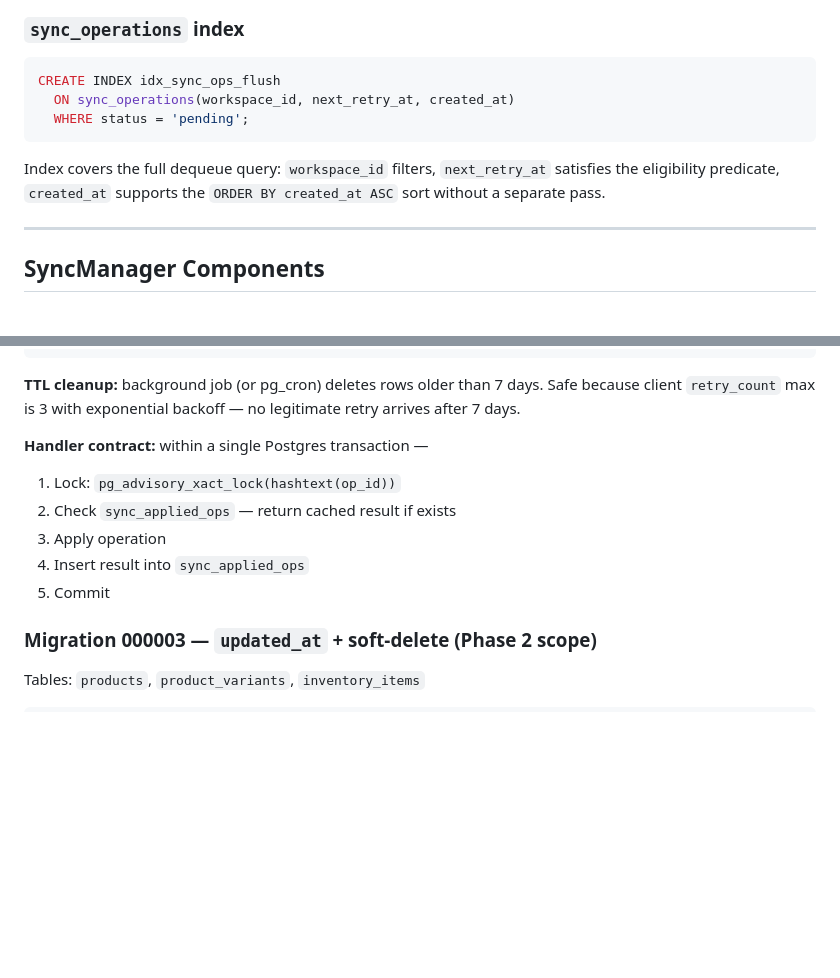
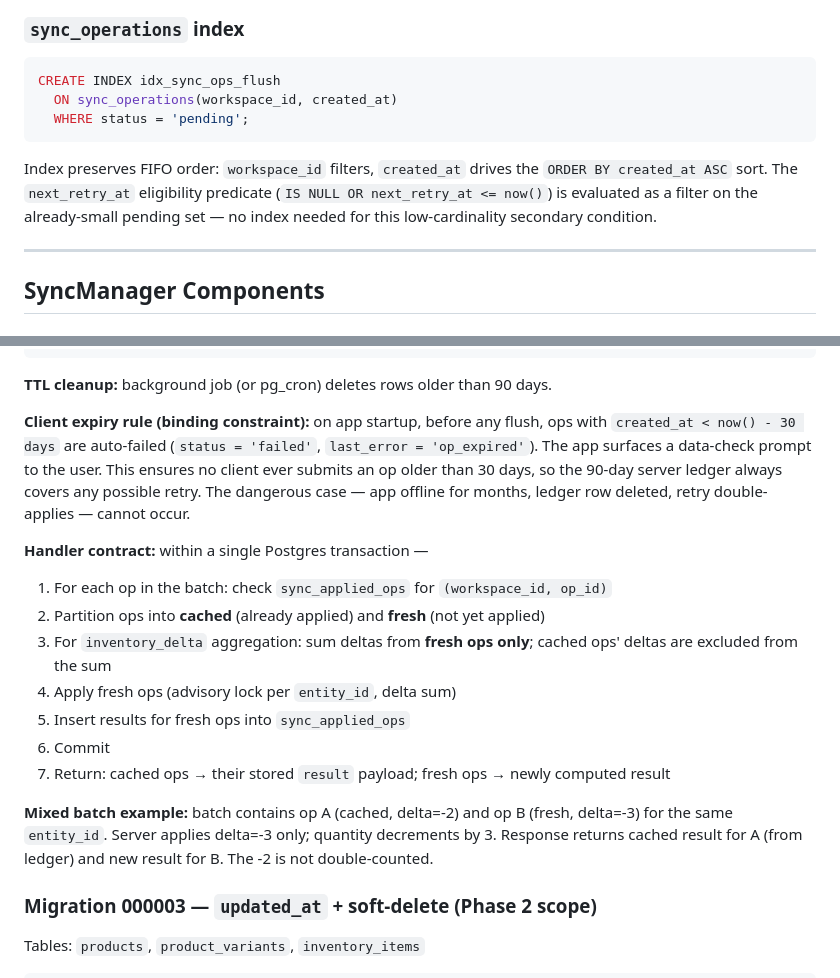
Before and after one commit to TeaSui/RiMi, a Markdown page: docs/specs/2026-05-31-phase-2-offline-core-design.md, 2 parts joined by grey strips. Drawn GitHub-style; blank space fills up the shorter version.

Commit message:
docs(phase-2): fix TTL window, dequeue index, and mixed-batch replay semantics
- Extend sync_applied_ops retention to 90 days; add client-side 30-day op
  expiry rule as the binding constraint — eliminates double-apply on long-
  offline then reconnect scenario
- Fix dequeue index to (workspace_id, created_at) WHERE pending — preserves
  FIFO, avoids ordering-by-next_retry_at-first bug
- Specify mixed-batch idempotency: cached op deltas excluded from fresh
  aggregation sum; cached results returned from ledger unchanged

````diff
--- a/docs/specs/2026-05-31-phase-2-offline-core-design.md
+++ b/docs/specs/2026-05-31-phase-2-offline-core-design.md
@@ -102,11 +102,11 @@ Cursor is committed atomically only after all rows in a pull page are successful
 
 ```sql
 CREATE INDEX idx_sync_ops_flush
-  ON sync_operations(workspace_id, next_retry_at, created_at)
+  ON sync_operations(workspace_id, created_at)
   WHERE status = 'pending';
 ```
 
-Index covers the full dequeue query: `workspace_id` filters, `next_retry_at` satisfies the eligibility predicate, `created_at` supports the `ORDER BY created_at ASC` sort without a separate pass.
+Index preserves FIFO order: `workspace_id` filters, `created_at` drives the `ORDER BY created_at ASC` sort. The `next_retry_at` eligibility predicate (`IS NULL OR next_retry_at <= now()`) is evaluated as a filter on the already-small pending set — no index needed for this low-cardinality secondary condition.
 
 ---
 
@@ -177,14 +177,20 @@ CREATE TABLE sync_applied_ops (
 CREATE INDEX idx_sync_applied_ops_ttl ON sync_applied_ops(applied_at);
 ```
 
-**TTL cleanup:** background job (or pg_cron) deletes rows older than 7 days. Safe because client `retry_count` max is 3 with exponential backoff — no legitimate retry arrives after 7 days.
+**TTL cleanup:** background job (or pg_cron) deletes rows older than 90 days.
+
+**Client expiry rule (binding constraint):** on app startup, before any flush, ops with `created_at < now() - 30 days` are auto-failed (`status = 'failed'`, `last_error = 'op_expired'`). The app surfaces a data-check prompt to the user. This ensures no client ever submits an op older than 30 days, so the 90-day server ledger always covers any possible retry. The dangerous case — app offline for months, ledger row deleted, retry double-applies — cannot occur.
 
 **Handler contract:** within a single Postgres transaction —
-1. Lock: `pg_advisory_xact_lock(hashtext(op_id))`
-2. Check `sync_applied_ops` — return cached result if exists
-3. Apply operation
-4. Insert result into `sync_applied_ops`
-5. Commit
+1. For each op in the batch: check `sync_applied_ops` for `(workspace_id, op_id)`
+2. Partition ops into **cached** (already applied) and **fresh** (not yet applied)
+3. For `inventory_delta` aggregation: sum deltas from **fresh ops only**; cached ops' deltas are excluded from the sum
+4. Apply fresh ops (advisory lock per `entity_id`, delta sum)
+5. Insert results for fresh ops into `sync_applied_ops`
+6. Commit
+7. Return: cached ops → their stored `result` payload; fresh ops → newly computed result
+
+**Mixed batch example:** batch contains op A (cached, delta=-2) and op B (fresh, delta=-3) for the same `entity_id`. Server applies delta=-3 only; quantity decrements by 3. Response returns cached result for A (from ledger) and new result for B. The -2 is not double-counted.
 
 ### Migration 000003 — `updated_at` + soft-delete (Phase 2 scope)
 
````
